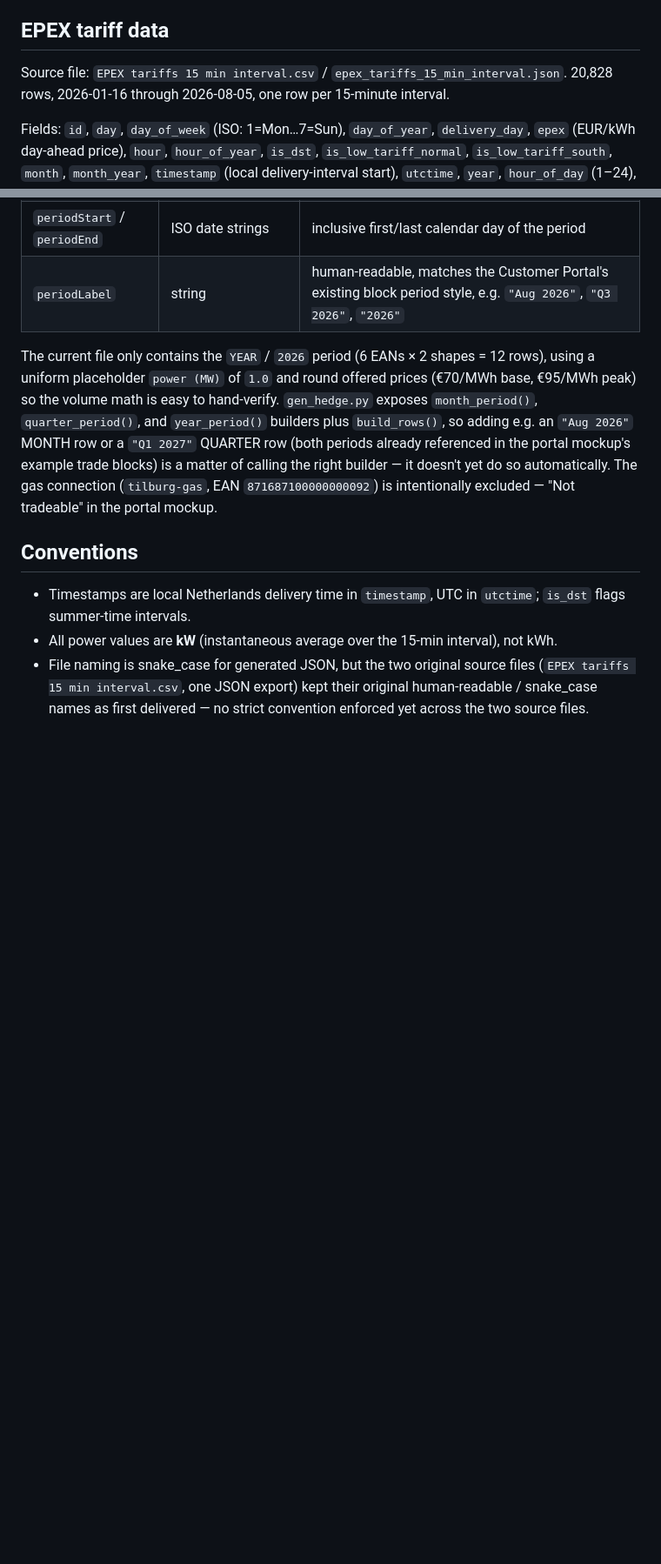
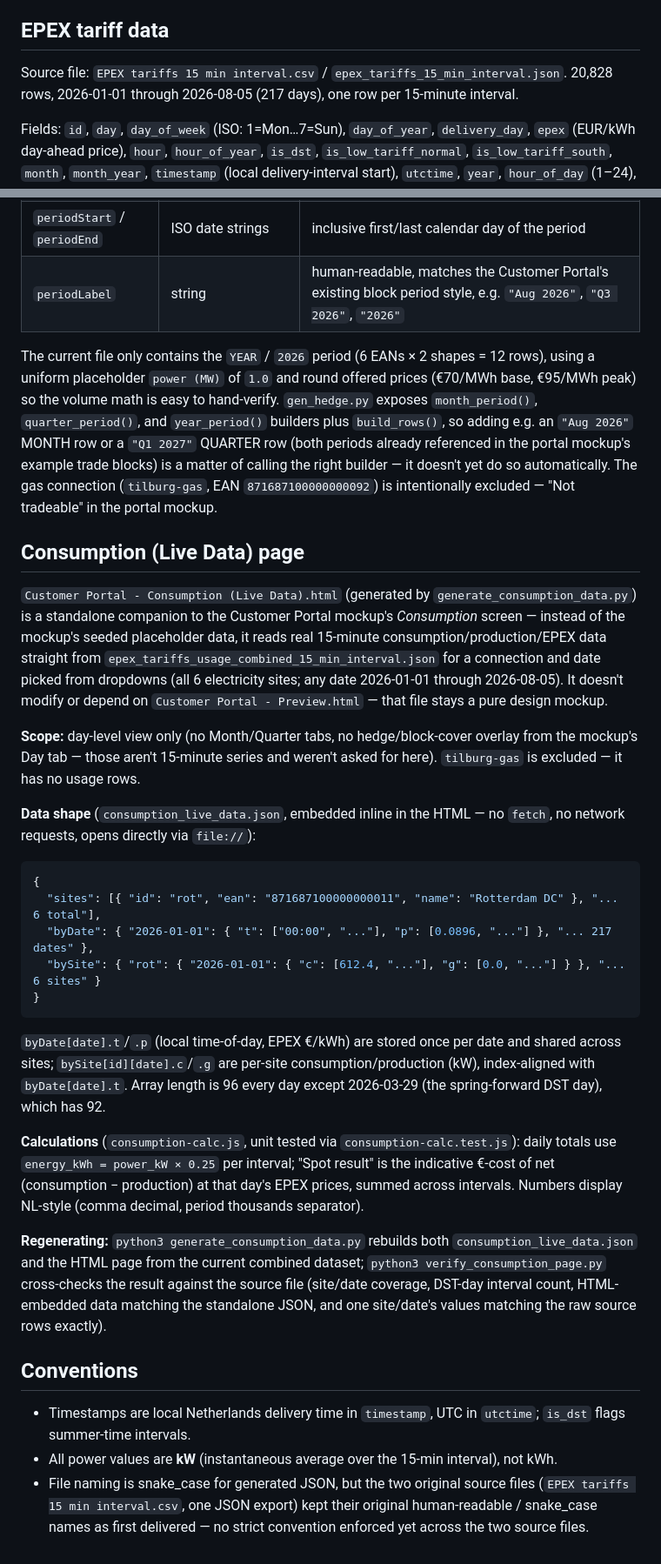
Before and after one commit to thinhtanhuynh/peakpower-trading-demo, a Markdown page: CLAUDE.md, 2 parts joined by grey strips. Shown at 87% size. GitHub-like rendering; blank space fills up the shorter version.

Commit message:
Document the Consumption (Live Data) page in CLAUDE.md
Co-Authored-By: Claude Sonnet 5 <noreply@anthropic.com>

````diff
--- a/CLAUDE.md
+++ b/CLAUDE.md
@@ -55,7 +59,7 @@ invoicing.
 ## EPEX tariff data
 
 Source file: `EPEX tariffs 15 min interval.csv` / `epex_tariffs_15_min_interval.json`.
-20,828 rows, 2026-01-16 through 2026-08-05, one row per 15-minute interval.
+20,828 rows, 2026-01-01 through 2026-08-05 (217 days), one row per 15-minute interval.
 
 Fields: `id`, `day`, `day_of_week` (ISO: 1=Mon…7=Sun), `day_of_year`,
 `delivery_day`, `epex` (EUR/kWh day-ahead price), `hour`, `hour_of_year`,
@@ -197,6 +201,52 @@ automatically. The gas connection (`tilburg-gas`, EAN
 `871687100000000092`) is intentionally excluded — "Not tradeable" in the
 portal mockup.
 
+## Consumption (Live Data) page
+
+`Customer Portal - Consumption (Live Data).html` (generated by
+`generate_consumption_data.py`) is a standalone companion to the Customer
+Portal mockup's *Consumption* screen — instead of the mockup's seeded
+placeholder data, it reads real 15-minute consumption/production/EPEX data
+straight from `epex_tariffs_usage_combined_15_min_interval.json` for a
+connection and date picked from dropdowns (all 6 electricity sites; any
+date 2026-01-01 through 2026-08-05). It doesn't modify or depend on
+`Customer Portal - Preview.html` — that file stays a pure design mockup.
+
+**Scope:** day-level view only (no Month/Quarter tabs, no hedge/block-cover
+overlay from the mockup's Day tab — those aren't 15-minute series and
+weren't asked for here). `tilburg-gas` is excluded — it has no usage rows.
+
+**Data shape** (`consumption_live_data.json`, embedded inline in the HTML —
+no `fetch`, no network requests, opens directly via `file://`):
+
+```jsonc
+{
+  "sites": [{ "id": "rot", "ean": "871687100000000011", "name": "Rotterdam DC" }, "... 6 total"],
+  "byDate": { "2026-01-01": { "t": ["00:00", "..."], "p": [0.0896, "..."] }, "... 217 dates" },
+  "bySite": { "rot": { "2026-01-01": { "c": [612.4, "..."], "g": [0.0, "..."] } }, "... 6 sites" }
+}
+```
+
+`byDate[date].t`/`.p` (local time-of-day, EPEX €/kWh) are stored once per
+date and shared across sites; `bySite[id][date].c`/`.g` are per-site
+consumption/production (kW), index-aligned with `byDate[date].t`. Array
+length is 96 every day except 2026-03-29 (the spring-forward DST day),
+which has 92.
+
+**Calculations** (`consumption-calc.js`, unit tested via
+`consumption-calc.test.js`): daily totals use `energy_kWh = power_kW ×
+0.25` per interval; "Spot result" is the indicative €-cost of net
+(consumption − production) at that day's EPEX prices, summed across
+intervals. Numbers display NL-style (comma decimal, period thousands
+separator).
+
+**Regenerating:** `python3 generate_consumption_data.py` rebuilds both
+`consumption_live_data.json` and the HTML page from the current combined
+dataset; `python3 verify_consumption_page.py` cross-checks the result
+against the source file (site/date coverage, DST-day interval count,
+HTML-embedded data matching the standalone JSON, and one site/date's
+values matching the raw source rows exactly).
+
 ## Conventions
 
 - Timestamps are local Netherlands delivery time in `timestamp`, UTC in
````
Also changed, not shown: other parts of CLAUDE.md (+4 -0 lines).
